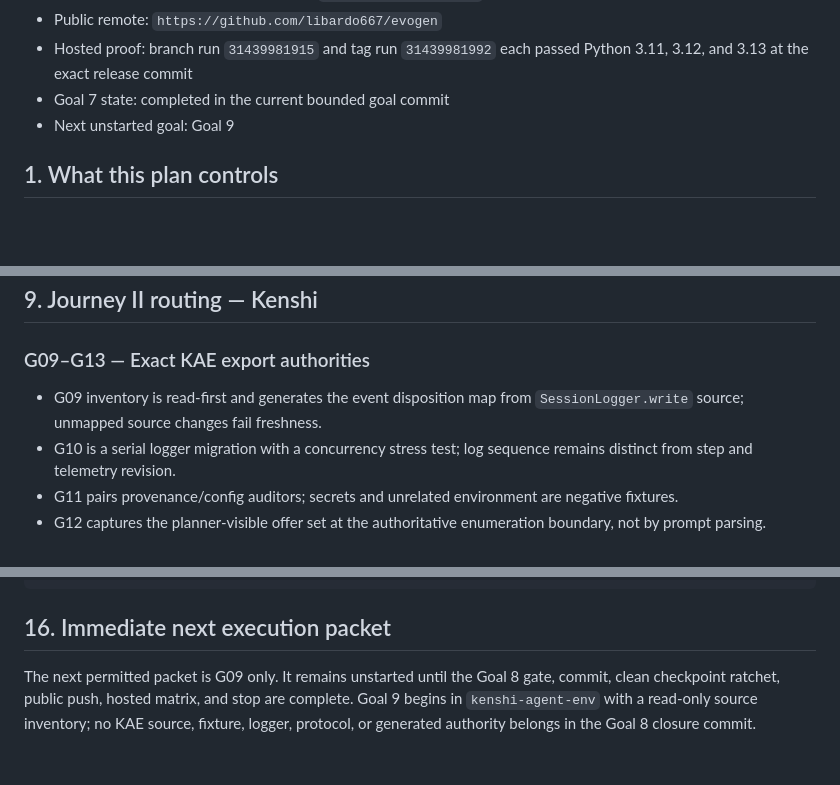
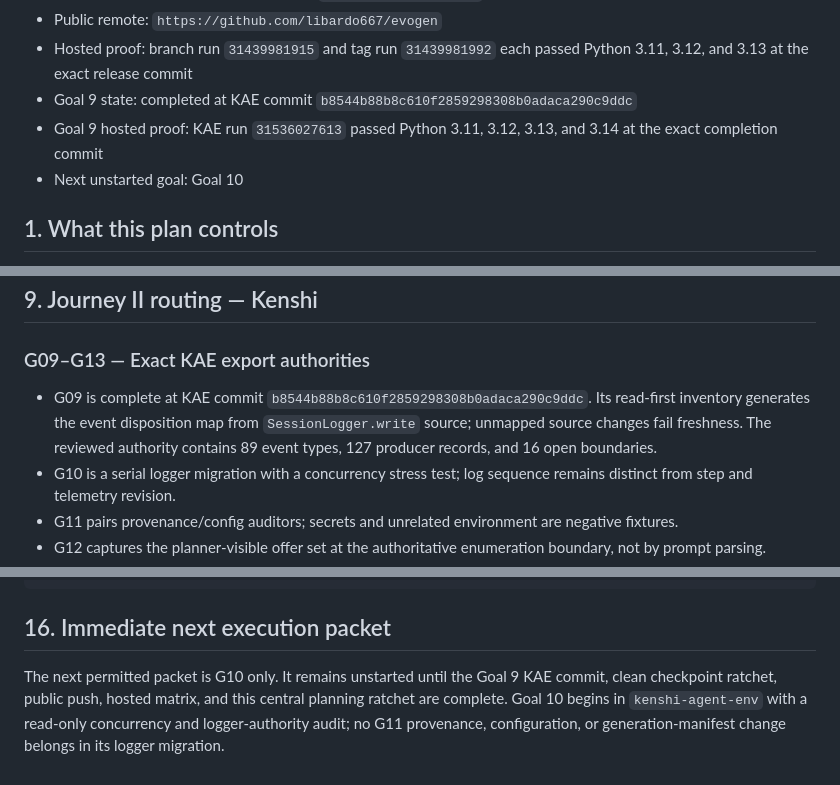
Before and after one commit to libardo667/evogen, a Markdown page: docs/SEQUENCED_SUBAGENT_EXECUTION_PLAN.md, 3 parts joined by grey strips. Rendered like a GitHub page; blank space fills up the shorter version.

```diff
--- a/docs/SEQUENCED_SUBAGENT_EXECUTION_PLAN.md
+++ b/docs/SEQUENCED_SUBAGENT_EXECUTION_PLAN.md
@@ -23,8 +23,11 @@ Current execution state:
 - Public remote: `https://github.com/libardo667/evogen`
 - Hosted proof: branch run `31439981915` and tag run `31439981992` each passed
   Python 3.11, 3.12, and 3.13 at the exact release commit
-- Goal 7 state: completed in the current bounded goal commit
-- Next unstarted goal: Goal 9
+- Goal 9 state: completed at KAE commit
+  `b8544b88b8c610f2859298308b0adaca290c9ddc`
+- Goal 9 hosted proof: KAE run `31536027613` passed Python 3.11, 3.12,
+  3.13, and 3.14 at the exact completion commit
+- Next unstarted goal: Goal 10
 
 ## 1. What this plan controls
 
@@ -397,8 +400,11 @@ and no real subject imports in core.
 
 ### G09–G13 — Exact KAE export authorities
 
-- G09 inventory is read-first and generates the event disposition map from
-  `SessionLogger.write` source; unmapped source changes fail freshness.
+- G09 is complete at KAE commit
+  `b8544b88b8c610f2859298308b0adaca290c9ddc`. Its read-first inventory
+  generates the event disposition map from `SessionLogger.write` source;
+  unmapped source changes fail freshness. The reviewed authority contains 89
+  event types, 127 producer records, and 16 open boundaries.
 - G10 is a serial logger migration with a concurrency stress test; log sequence
   remains distinct from step and telemetry revision.
 - G11 pairs provenance/config auditors; secrets and unrelated environment are
@@ -715,8 +721,8 @@ goals:
 
 ## 16. Immediate next execution packet
 
-The next permitted packet is G09 only. It remains unstarted until the Goal 8
-gate, commit, clean checkpoint ratchet, public push, hosted matrix, and stop are
-complete. Goal 9 begins in `kenshi-agent-env` with a read-only source inventory;
-no KAE source, fixture, logger, protocol, or generated authority belongs in the
-Goal 8 closure commit.
+The next permitted packet is G10 only. It remains unstarted until the Goal 9
+KAE commit, clean checkpoint ratchet, public push, hosted matrix, and this
+central planning ratchet are complete. Goal 10 begins in `kenshi-agent-env`
+with a read-only concurrency and logger-authority audit; no G11 provenance,
+configuration, or generation-manifest change belongs in its logger migration.
```
Also changed, not shown: other parts of docs/SEQUENCED_SUBAGENT_EXECUTION_PLAN.md (+2 -2 lines), docs/INTEGRATION_CHECKPOINT.md (+82 -127 lines).
